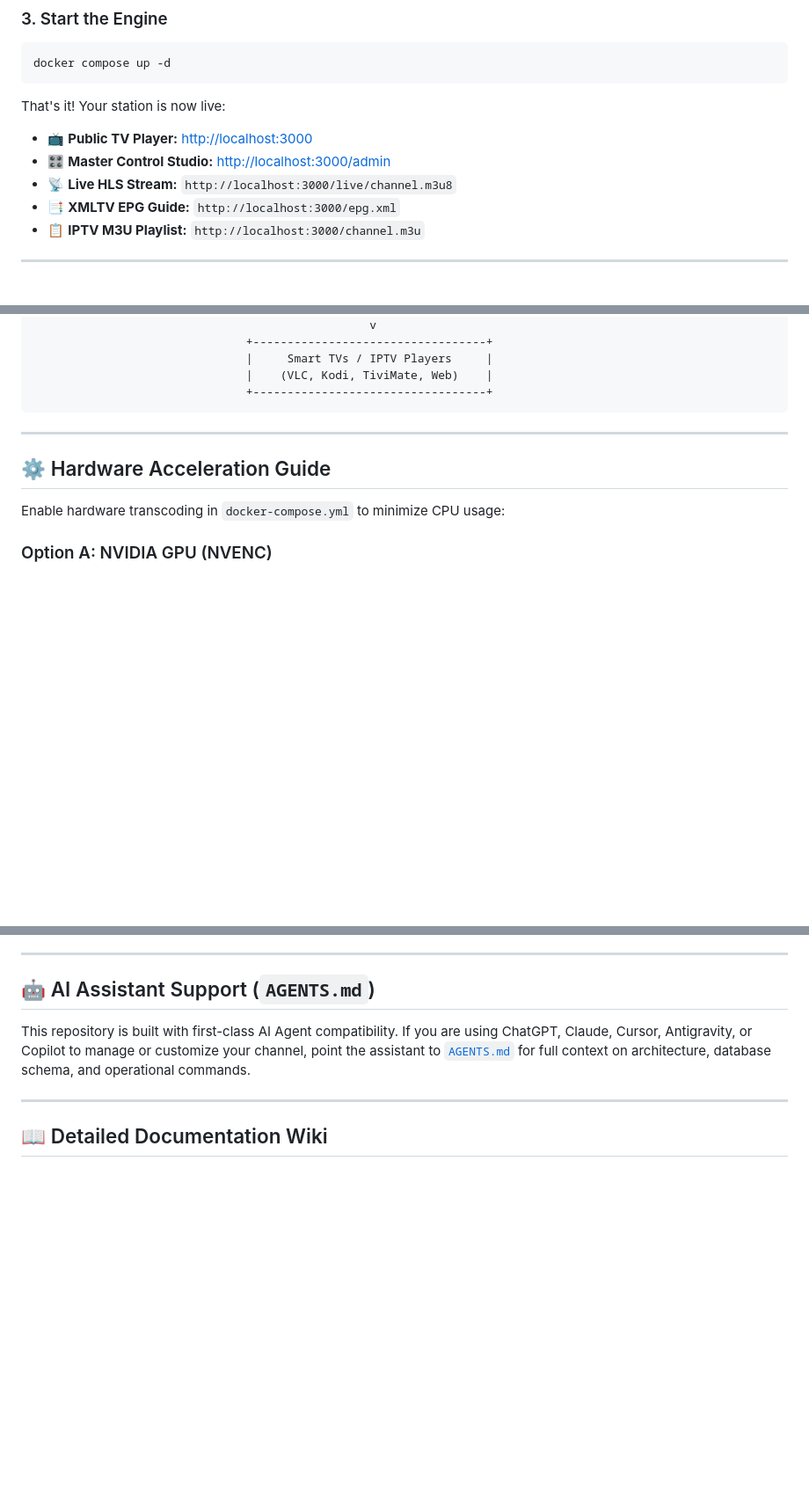
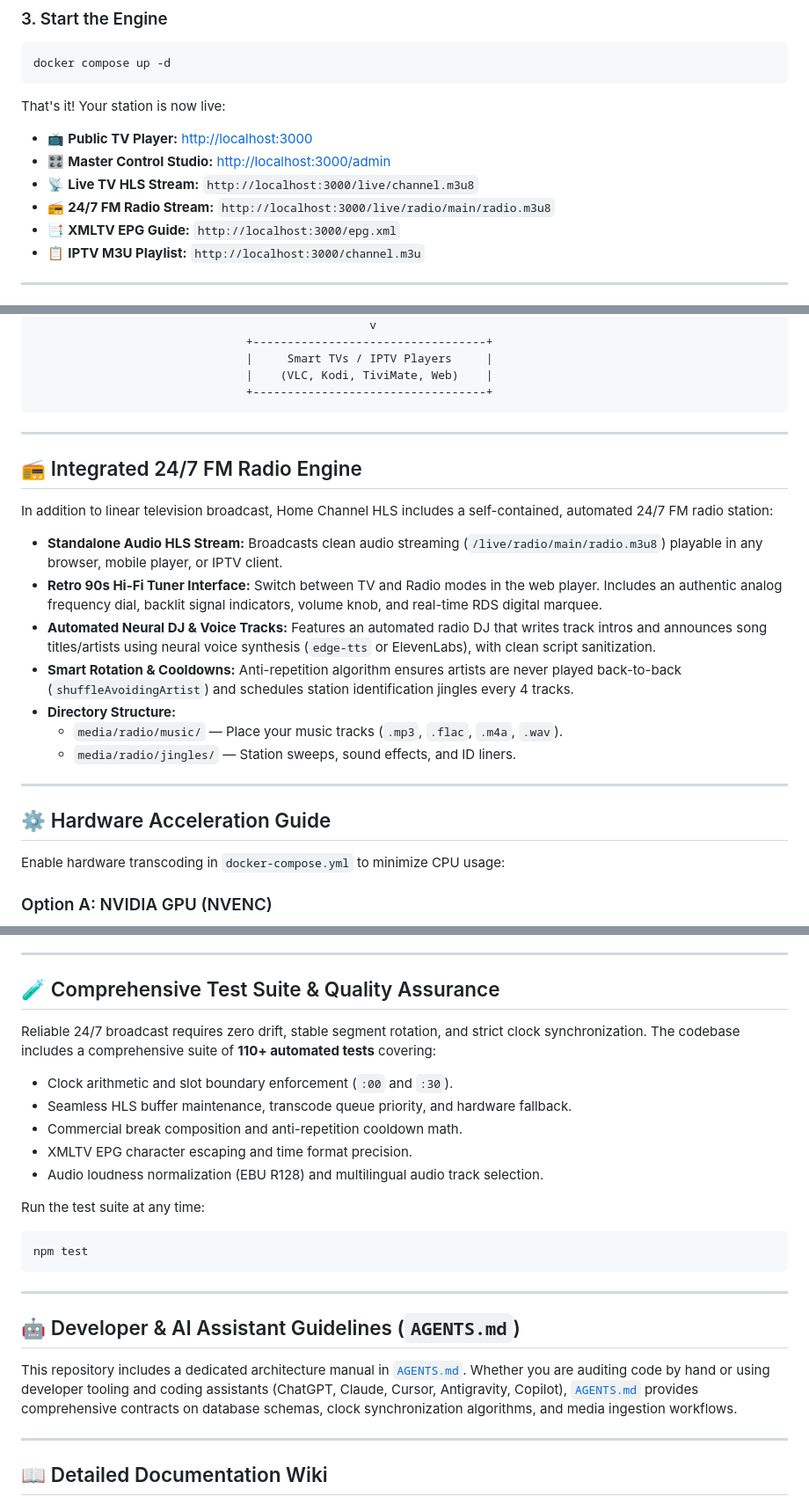
Before and after one commit to jjairocj/home-channel-hls, a Markdown page: README.md, 3 parts joined by grey strips. Shown at 88% size. Drawn GitHub-style; blank space fills up the shorter version.

````diff
--- a/README.md
+++ b/README.md
@@ -55,7 +56,8 @@ docker compose up -d
 That's it! Your station is now live:
 - 📺 **Public TV Player:** [http://localhost:3000](http://localhost:3000)
 - 🎛️ **Master Control Studio:** [http://localhost:3000/admin](http://localhost:3000/admin)
-- 📡 **Live HLS Stream:** `http://localhost:3000/live/channel.m3u8`
+- 📡 **Live TV HLS Stream:** `http://localhost:3000/live/channel.m3u8`
+- 📻 **24/7 FM Radio Stream:** `http://localhost:3000/live/radio/main/radio.m3u8`
 - 📑 **XMLTV EPG Guide:** `http://localhost:3000/epg.xml`
 - 📋 **IPTV M3U Playlist:** `http://localhost:3000/channel.m3u`
 
@@ -91,6 +93,20 @@ That's it! Your station is now live:
                                |    (VLC, Kodi, TiviMate, Web)    |
                                +----------------------------------+
 ```
+
+---
+
+## 📻 Integrated 24/7 FM Radio Engine
+
+In addition to linear television broadcast, Home Channel HLS includes a self-contained, automated 24/7 FM radio station:
+
+- **Standalone Audio HLS Stream:** Broadcasts clean audio streaming (`/live/radio/main/radio.m3u8`) playable in any browser, mobile player, or IPTV client.
+- **Retro 90s Hi-Fi Tuner Interface:** Switch between TV and Radio modes in the web player. Includes an authentic analog frequency dial, backlit signal indicators, volume knob, and real-time RDS digital marquee.
+- **Automated Neural DJ & Voice Tracks:** Features an automated radio DJ that writes track intros and announces song titles/artists using neural voice synthesis (`edge-tts` or ElevenLabs), with clean script sanitization.
+- **Smart Rotation & Cooldowns:** Anti-repetition algorithm ensures artists are never played back-to-back (`shuffleAvoidingArtist`) and schedules station identification jingles every 4 tracks.
+- **Directory Structure:**
+  - `media/radio/music/` — Place your music tracks (`.mp3`, `.flac`, `.m4a`, `.wav`).
+  - `media/radio/jingles/` — Station sweeps, sound effects, and ID liners.
 
 ---
 
@@ -132,9 +148,25 @@ Home Channel HLS supports multiple languages via simple JSON dictionaries locate
 
 ---
 
-## 🤖 AI Assistant Support (`AGENTS.md`)
+## 🧪 Comprehensive Test Suite & Quality Assurance
 
-This repository is built with first-class AI Agent compatibility. If you are using ChatGPT, Claude, Cursor, Antigravity, or Copilot to manage or customize your channel, point the assistant to [`AGENTS.md`](./AGENTS.md) for full context on architecture, database schema, and operational commands.
+Reliable 24/7 broadcast requires zero drift, stable segment rotation, and strict clock synchronization. The codebase includes a comprehensive suite of **110+ automated tests** covering:
+- Clock arithmetic and slot boundary enforcement (`:00` and `:30`).
+- Seamless HLS buffer maintenance, transcode queue priority, and hardware fallback.
+- Commercial break composition and anti-repetition cooldown math.
+- XMLTV EPG character escaping and time format precision.
+- Audio loudness normalization (EBU R128) and multilingual audio track selection.
+
+Run the test suite at any time:
+```bash
+npm test
+```
+
+---
+
+## 🤖 Developer & AI Assistant Guidelines (`AGENTS.md`)
+
+This repository includes a dedicated architecture manual in [`AGENTS.md`](./AGENTS.md). Whether you are auditing code by hand or using developer tooling and coding assistants (ChatGPT, Claude, Cursor, Antigravity, Copilot), [`AGENTS.md`](./AGENTS.md) provides comprehensive contracts on database schemas, clock synchronization algorithms, and media ingestion workflows.
 
 ---
 
````
Also changed, not shown: other parts of README.md (+3 -2 lines), README.es.md (+41 -10 lines).
